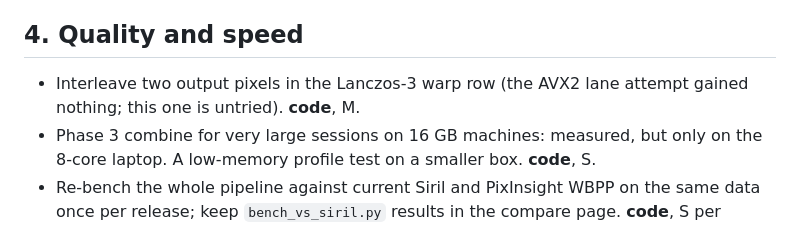
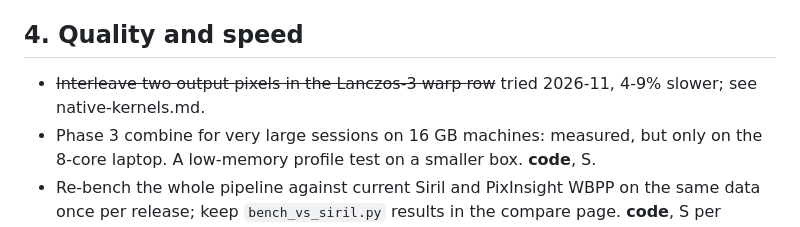
Before and after one commit to hd152/originstack, a Markdown page: dev-notes/ROADMAP.md, the part around the change. GitHub-like rendering.

```diff
--- a/dev-notes/ROADMAP.md
+++ b/dev-notes/ROADMAP.md
@@ -50,8 +50,8 @@ cube FITS. It is verified on Origin, Seestar S50 and LCO mono only.
 
 ## 4. Quality and speed
 
-- Interleave two output pixels in the Lanczos-3 warp row (the AVX2 lane attempt gained nothing;
-  this one is untried). **code**, M.
+- ~~Interleave two output pixels in the Lanczos-3 warp row~~ tried 2026-11, 4-9% slower; see
+  native-kernels.md.
 - Phase 3 combine for very large sessions on 16 GB machines: measured, but only on the 8-core
   laptop. A low-memory profile test on a smaller box. **code**, S.
 - Re-bench the whole pipeline against current Siril and PixInsight WBPP on the same data once per
```
Also changed, not shown: CLAUDE.md (+1 -1 lines), dev-notes/native-kernels.md (+1 -1 lines).
